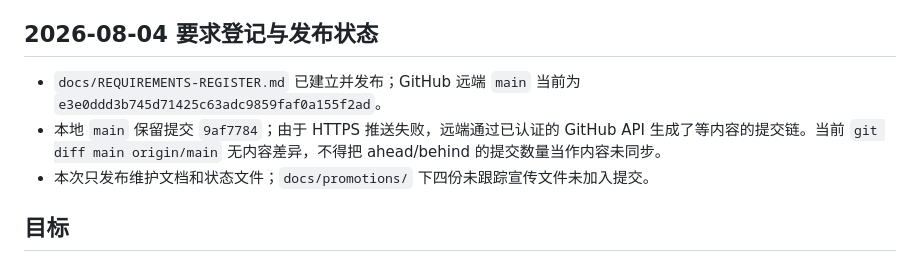
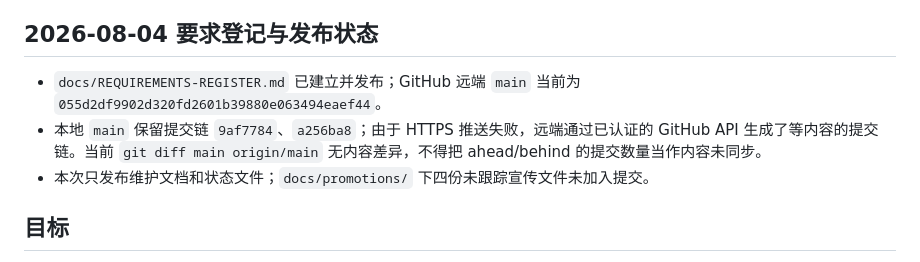
Before and after one commit to LHY1007/KYDW_TRY, a Markdown page: _codex_state/current_task_state.md, the part around the change. Rendered like a GitHub page.

Commit message:
校正要求登记同步状态

```diff
--- a/_codex_state/current_task_state.md
+++ b/_codex_state/current_task_state.md
@@ -9,8 +9,8 @@
 
 ## 2026-08-04 要求登记与发布状态
 
-- `docs/REQUIREMENTS-REGISTER.md` 已建立并发布；GitHub 远端 `main` 当前为 `e3e0ddd3b745d71425c63adc9859faf0a155f2ad`。
-- 本地 `main` 保留提交 `9af7784`；由于 HTTPS 推送失败，远端通过已认证的 GitHub API 生成了等内容的提交链。当前 `git diff main origin/main` 无内容差异，不得把 ahead/behind 的提交数量当作内容未同步。
+- `docs/REQUIREMENTS-REGISTER.md` 已建立并发布；GitHub 远端 `main` 当前为 `055d2df9902d320fd2601b39880e063494eaef44`。
+- 本地 `main` 保留提交链 `9af7784`、`a256ba8`；由于 HTTPS 推送失败，远端通过已认证的 GitHub API 生成了等内容的提交链。当前 `git diff main origin/main` 无内容差异，不得把 ahead/behind 的提交数量当作内容未同步。
 - 本次只发布维护文档和状态文件；`docs/promotions/` 下四份未跟踪宣传文件未加入提交。
 
 ## 目标
```
